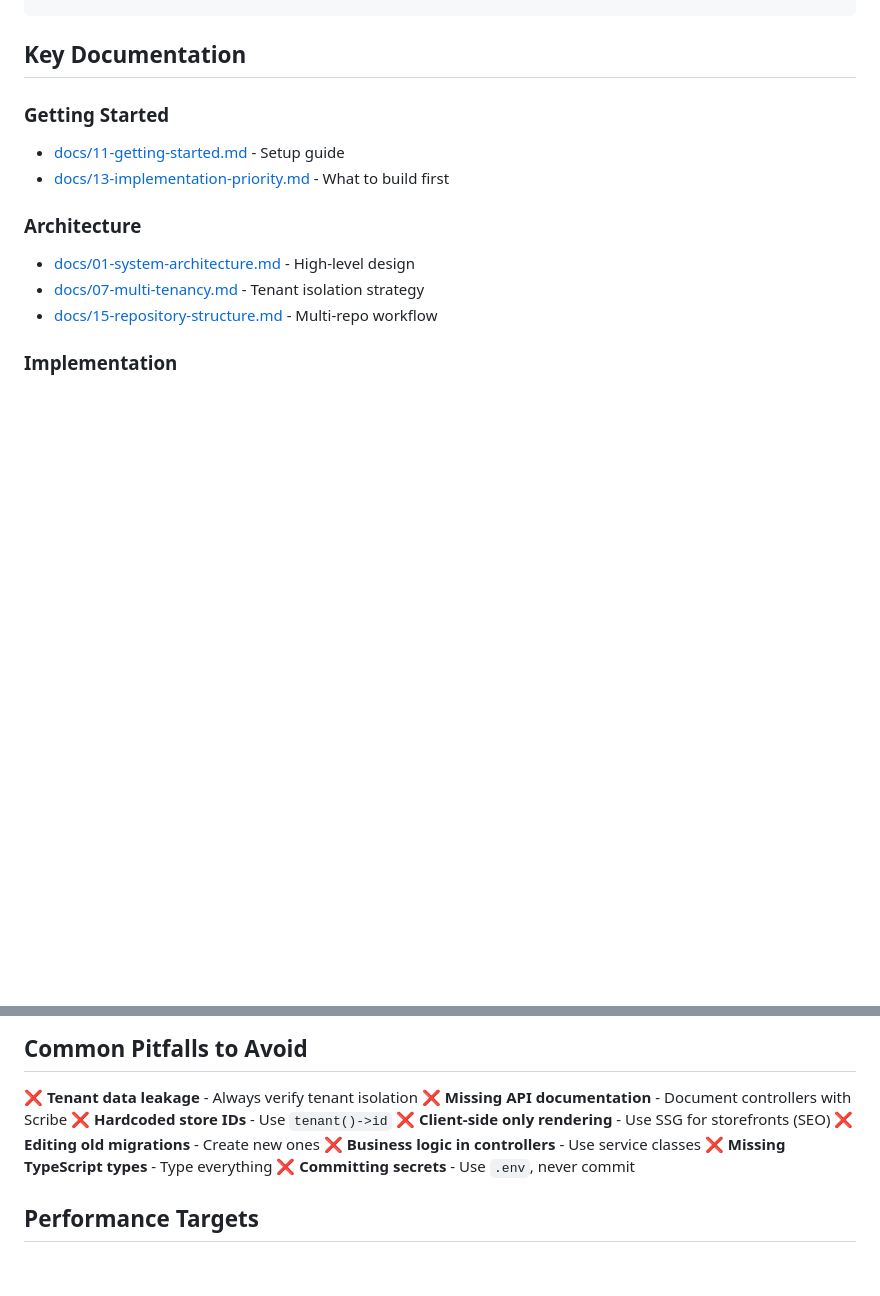
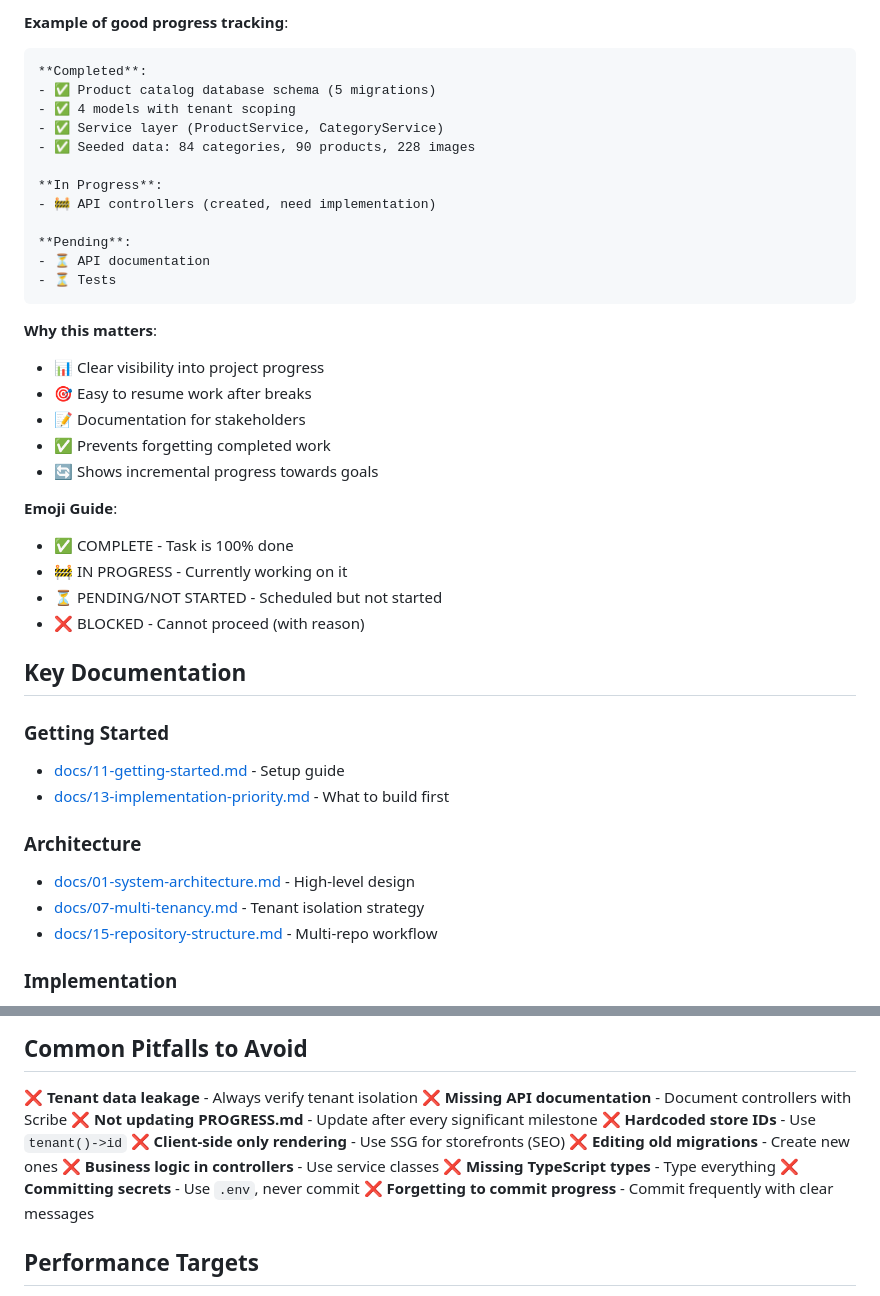
Before and after one commit to vinocrzy/StoreForge, a Markdown page: .github/copilot-instructions.md, 2 parts joined by grey strips. Rendered like a GitHub page; blank space fills up the shorter version.

````diff
--- a/.github/copilot-instructions.md
+++ b/.github/copilot-instructions.md
@@ -361,3 +427,31 @@ scripts/create-client-store.bat "Client Name" store_id
+**Example of good progress tracking**:
+```markdown
+**Completed**:
+- ✅ Product catalog database schema (5 migrations)
+- ✅ 4 models with tenant scoping
+- ✅ Service layer (ProductService, CategoryService)
+- ✅ Seeded data: 84 categories, 90 products, 228 images
+
+**In Progress**:
+- 🚧 API controllers (created, need implementation)
+
+**Pending**:
+- ⏳ API documentation
+- ⏳ Tests
+```
+
+**Why this matters**:
+- 📊 Clear visibility into project progress
+- 🎯 Easy to resume work after breaks
+- 📝 Documentation for stakeholders
+- ✅ Prevents forgetting completed work
+- 🔄 Shows incremental progress towards goals
+
+**Emoji Guide**:
+- ✅ COMPLETE - Task is 100% done
+- 🚧 IN PROGRESS - Currently working on it
+- ⏳ PENDING/NOT STARTED - Scheduled but not started
+- ❌ BLOCKED - Cannot proceed (with reason)
 
 ## Key Documentation
 
@@ -384,12 +478,14 @@ scripts/create-client-store.bat "Client Name" store_id
 
 ❌ **Tenant data leakage** - Always verify tenant isolation
 ❌ **Missing API documentation** - Document controllers with Scribe
+❌ **Not updating PROGRESS.md** - Update after every significant milestone
 ❌ **Hardcoded store IDs** - Use `tenant()->id`
 ❌ **Client-side only rendering** - Use SSG for storefronts (SEO)
 ❌ **Editing old migrations** - Create new ones
 ❌ **Business logic in controllers** - Use service classes
 ❌ **Missing TypeScript types** - Type everything
 ❌ **Committing secrets** - Use `.env`, never commit
+❌ **Forgetting to commit progress** - Commit frequently with clear messages
 
 ## Performance Targets
 
````
Also changed, not shown: other parts of .github/copilot-instructions.md (+66 -0 lines).
